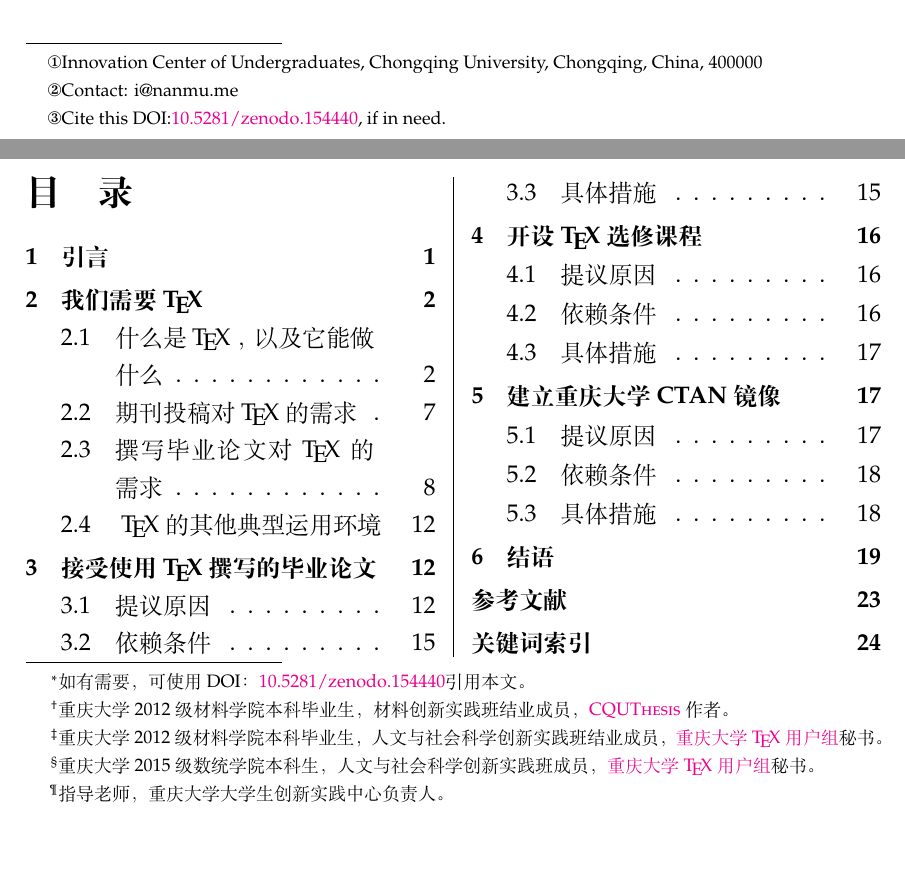
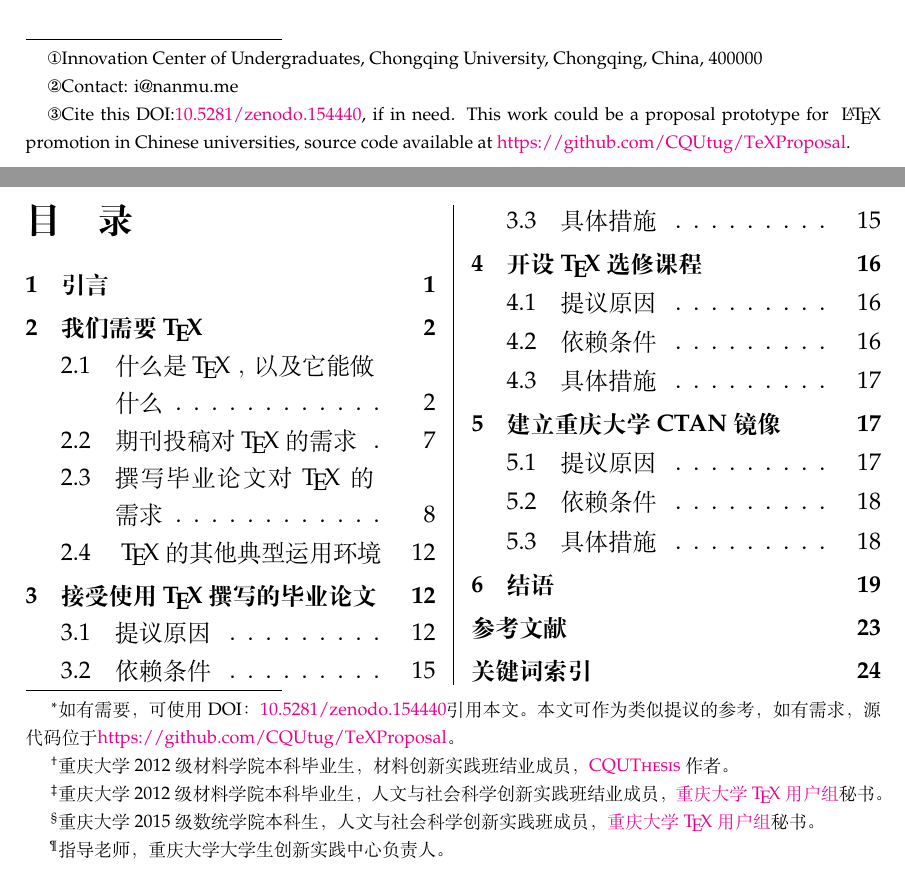
Before and after one commit to CQUtug/TeXProposal, a LaTeX document (texproposal.tex, which reads texproposal.sty): two parts of pages 1 and 2 of 27, joined at a grey line, cut so that both start at the same text. Compiled offline with XeLaTeX.

Commit message:
符合CTAN要求

```diff
--- a/cqutex-style.sty
+++ b/texproposal.sty
@@ -88,6 +88,7 @@
 	pdfauthor = {\tsauthor},
 	pdfsubject = {\tsabstract},
 	pdfkeywords = {\tskeywords},
+	pdfcreator = {texpropoal at https://github.com/CQUtug/TeXProposal}
 }
 
 \lstdefinestyle{lstStyleBase}{%
--- a/CQUNeedsTeX.tex
+++ b/texproposal.tex
@@ -1,6 +1,6 @@
 % !TEX program = xelatex
 \documentclass[UTF8,zihao=-4]{ctexart}
-\usepackage{cqutex-style}
+\usepackage{texproposal}
 
 
 % 定义所有的图片文件在 figures 子目录下
@@ -14,7 +14,7 @@
 	Zhennan Li\footnote{Innovation Center of Undergraduates, Chongqing University, Chongqing, China, 400000}\footnote{Contact: i@nanmu.me}\hskip1em
 	Chenyu Wu\footnotemark[1]\hskip1em
 	Chunlei Liu\footnotemark[1]\hskip1em
-	Pinyong Zhao\footnotemark[1]\footnote{Cite this DOI:\href{https://doi.org/10.5281/zenodo.154440}{10.5281/zenodo.154440}, if in need.}
+	Pinyong Zhao\footnotemark[1]\footnote{Cite this DOI:\href{https://doi.org/10.5281/zenodo.154440}{10.5281/zenodo.154440}, if in need. This work could be a proposal prototype for \LaTeX promotion in Chinese universities, source code available at \url{https://github.com/CQUtug/TeXProposal}.}
 	}
 \end{center}
 \vspace{\stretch{1}}
@@ -36,7 +36,7 @@
 	武晨宇\footnote{重庆大学2012级材料学院本科毕业生，人文与社会科学创新实践班结业成员，\href{http://jq.qq.com/?_wv=1027&k=2HvYu95}{重庆大学\TeX 用户组}秘书。}\hskip\ccwd%
 	刘春蕾\footnote{重庆大学2015级数统学院本科生，人文与社会科学创新实践班成员，\href{http://jq.qq.com/?_wv=1027&k=2HvYu95}{重庆大学\TeX 用户组}秘书。}\hskip\ccwd%
 	赵品勇\footnote{指导老师，重庆大学大学生创新实践中心负责人。}}%author
-\title{\sffamily\heiti\color{tsTitle}\tstitle\footnote{如有需要，可使用DOI：\href{https://doi.org/10.5281/zenodo.154440}{10.5281/zenodo.154440}引用本文。}}
+\title{\sffamily\heiti\color{tsTitle}\tstitle\footnote{如有需要，可使用DOI：\href{https://doi.org/10.5281/zenodo.154440}{10.5281/zenodo.154440}引用本文。本文可作为类似提议的参考，如有需求，源代码位于\url{https://github.com/CQUtug/TeXProposal}。}}
 \maketitle
 \vspace{\stretch{1}}
 \def\abstractname{摘\hskip\ccwd 要}
```
Also changed, not shown: contents/whatistex.tex (+1 -1 lines), texproposal.pdf (added), 1 other file.
